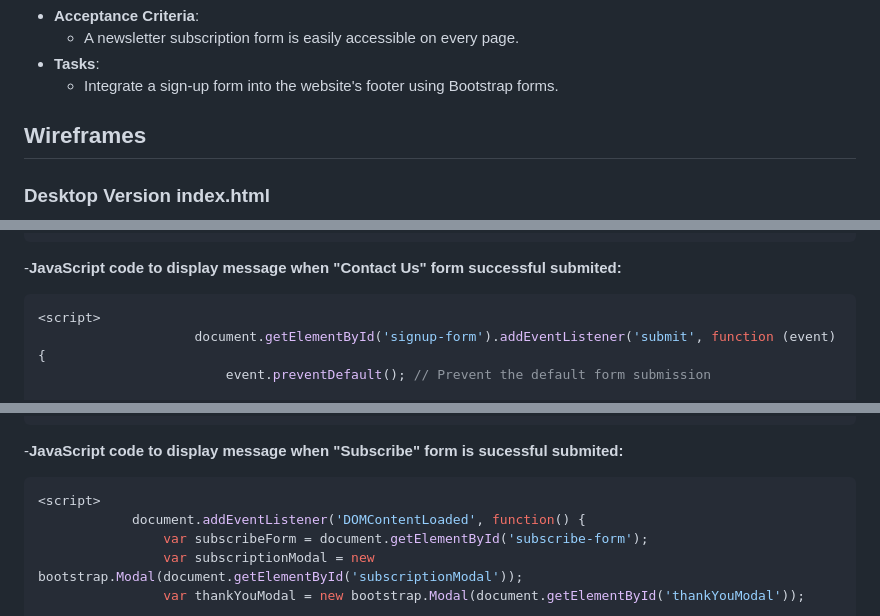
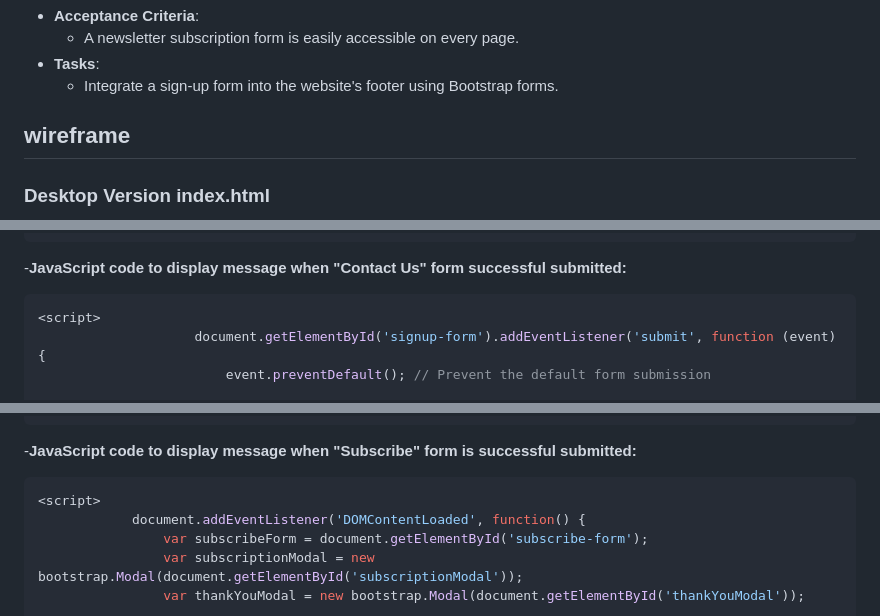
Before and after one commit to Oscar-Ivs/FlexFit, a Markdown page: README.md, 3 parts joined by grey strips. GitHub-like rendering.

Commit message:
Corrected spelling mistakes in readme.md file

````diff
--- a/README.md
+++ b/README.md
@@ -64,7 +64,7 @@ FlexFit Gym's website is designed to provide a comprehensive online presence for
 - **Tasks**:
   - Integrate a sign-up form into the website's footer using Bootstrap forms.
 
-## Wireframes
+## wireframe
 
 ### Desktop Version index.html
 ![Desktop Wireframe](assets/images/wireframes/index-desktop-wireframe.png)
@@ -179,7 +179,7 @@ By employing this structured approach to testing, including validation through W
 </script>
 ```
 
--**JavaScript code to display message when "Contact Us" form successful submited:**
+-**JavaScript code to display message when "Contact Us" form successful submitted:**
 ```javascript
 <script>
                     document.getElementById('signup-form').addEventListener('submit', function (event) {
@@ -214,7 +214,7 @@ By employing this structured approach to testing, including validation through W
                     });
 </script>
 ```
--**JavaScript code to display message when "Subscribe" form is sucessful submited:**
+-**JavaScript code to display message when "Subscribe" form is successful submitted:**
 ```javascript
 <script>
             document.addEventListener('DOMContentLoaded', function() {
````
